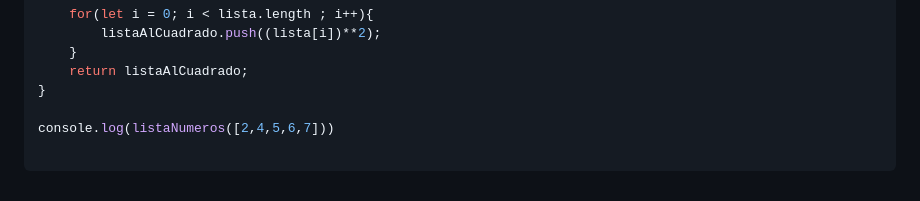
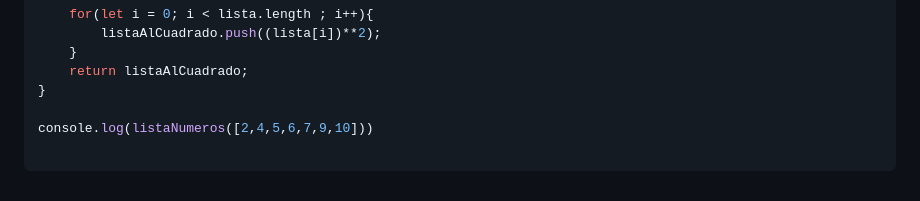
Before and after one commit to m1chaelj/JavaScript-proyectos, a Markdown page: Proyectos/4.md, the part around the change. Rendered like a GitHub page.

Commit message:
Cambios finales para prueba.

````diff
--- a/Proyectos/4.md
+++ b/Proyectos/4.md
@@ -169,6 +169,6 @@ function listaNumeros(lista){
     return listaAlCuadrado;
 }
 
-console.log(listaNumeros([2,4,5,6,7]))
+console.log(listaNumeros([2,4,5,6,7,9,10]))
 
 ```
````
